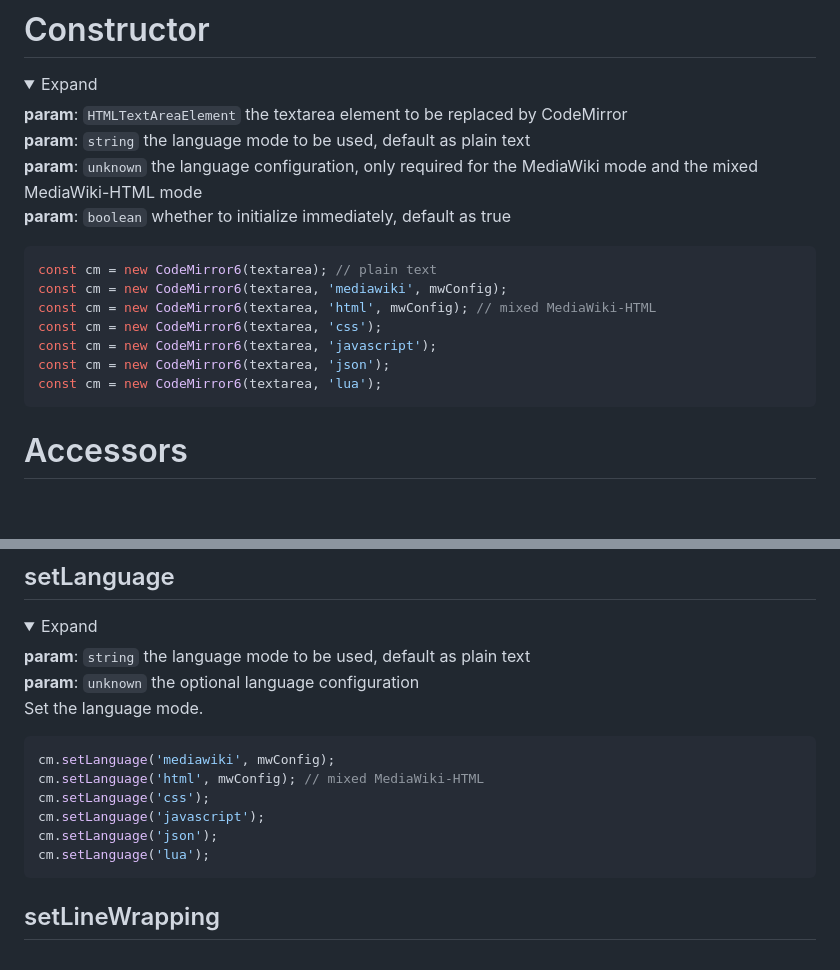
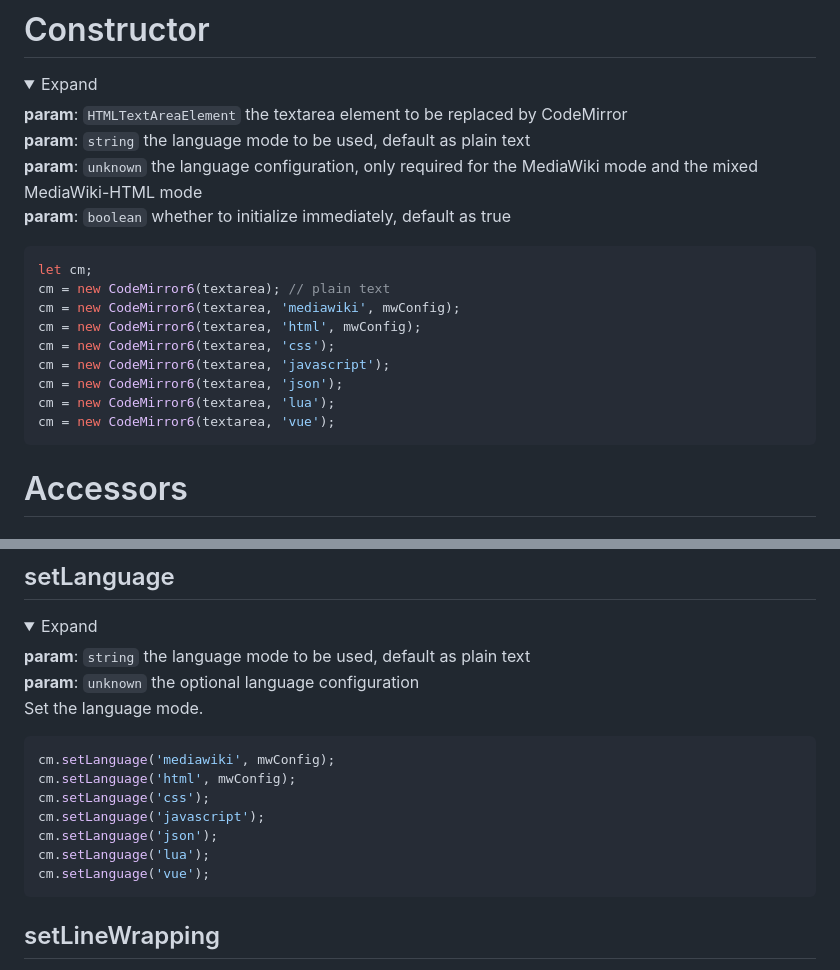
Before and after one commit to bhsd-harry/codemirror-mediawiki, a Markdown page: README.md, 2 parts joined by grey strips. Drawn GitHub-style; folded sections open; blank space fills up the shorter version.

````diff
--- a/README.md
+++ b/README.md
@@ -261,13 +261,15 @@ registerLanguage('python', python);
 **param**: `boolean` whether to initialize immediately, default as true
 
 ```js
-const cm = new CodeMirror6(textarea); // plain text
-const cm = new CodeMirror6(textarea, 'mediawiki', mwConfig);
-const cm = new CodeMirror6(textarea, 'html', mwConfig); // mixed MediaWiki-HTML
-const cm = new CodeMirror6(textarea, 'css');
-const cm = new CodeMirror6(textarea, 'javascript');
-const cm = new CodeMirror6(textarea, 'json');
-const cm = new CodeMirror6(textarea, 'lua');
+let cm;
+cm = new CodeMirror6(textarea); // plain text
+cm = new CodeMirror6(textarea, 'mediawiki', mwConfig);
+cm = new CodeMirror6(textarea, 'html', mwConfig);
+cm = new CodeMirror6(textarea, 'css');
+cm = new CodeMirror6(textarea, 'javascript');
+cm = new CodeMirror6(textarea, 'json');
+cm = new CodeMirror6(textarea, 'lua');
+cm = new CodeMirror6(textarea, 'vue');
 ```
 
 </details>
@@ -585,11 +587,12 @@ Set the language mode.
 
 ```js
 cm.setLanguage('mediawiki', mwConfig);
-cm.setLanguage('html', mwConfig); // mixed MediaWiki-HTML
+cm.setLanguage('html', mwConfig);
 cm.setLanguage('css');
 cm.setLanguage('javascript');
 cm.setLanguage('json');
 cm.setLanguage('lua');
+cm.setLanguage('vue');
 ```
 
 </details>
````
Also changed, not shown: mw/README.md (+15 -7 lines).
